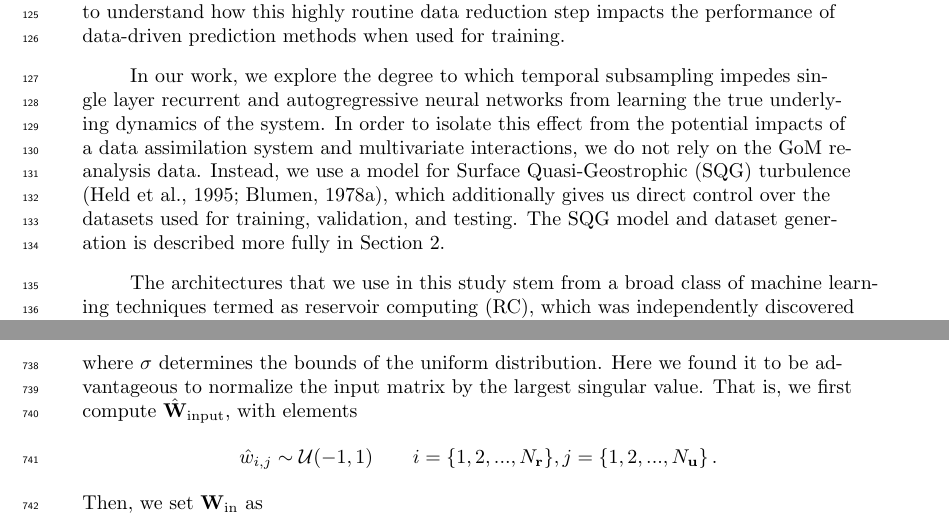
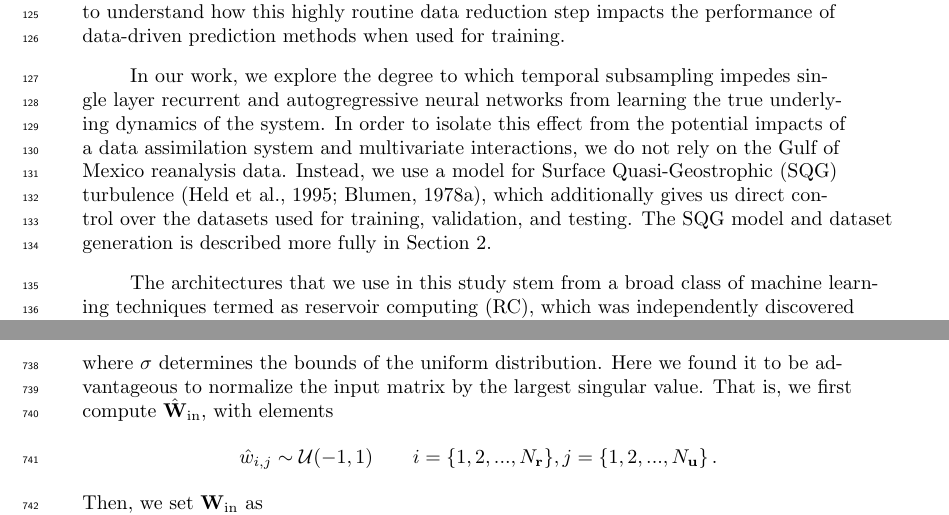
Before and after one commit to timothyas/rc-gfd, a LaTeX document (tex/main.tex): two parts of pages 5 and 23 of 33, joined at a grey line, cut so that both start at the same text. Compiled offline with pdfLaTeX.

Commit message:
R1's minor comments

```diff
--- a/tex/main.tex
+++ b/tex/main.tex
@@ -267,7 +267,9 @@ We suggest that it is important to understand how this highly routine data reduc
 In our work, we explore the degree to which temporal subsampling impedes single
 layer recurrent and autogregressive neural networks from learning the true underlying
 dynamics of the system.
-In order to isolate this effect from the potential impacts of a data assimilation system and multivariate interactions,  we do not rely on the GoM reanalysis data.
+In order to isolate this effect from the potential impacts of a data
+assimilation system and multivariate interactions,  we do not rely on the Gulf
+of Mexico reanalysis data.
 Instead, we use a model for Surface Quasi-Geostrophic (SQG) turbulence
 \citep{held_surface_1995,blumen_uniform_1978}, which additionally
 gives us direct control over the datasets used for training, validation, and testing.
@@ -1575,7 +1577,7 @@ where $\sigma$ determines the bounds of the uniform
 distribution.
 Here we found it to be advantageous to normalize the input matrix by the
 largest singular value.
-That is, we first compute $\hat{\mathbf{W}}_\text{input}$, with elements
+That is, we first compute $\hat{\mathbf{W}}_\text{in}$, with elements
 \begin{linenomath*}\begin{equation*}
     \hat{w}_{i,j} \sim \mathcal{U}(-1,1) \qquad
     i = \{1, 2, ..., \nhidden\}, j=\{1,2, ..., \ninputstate\} \, .
```
Also changed, not shown: tex/main.tex (4 more changed lines).
